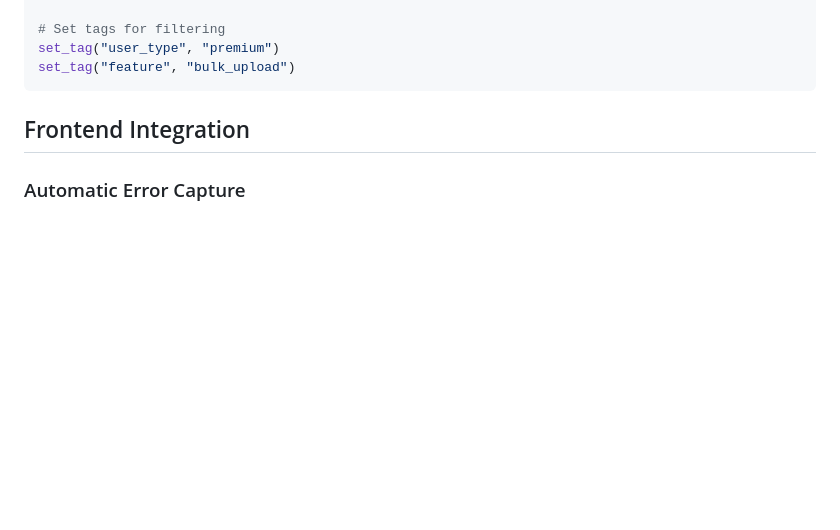
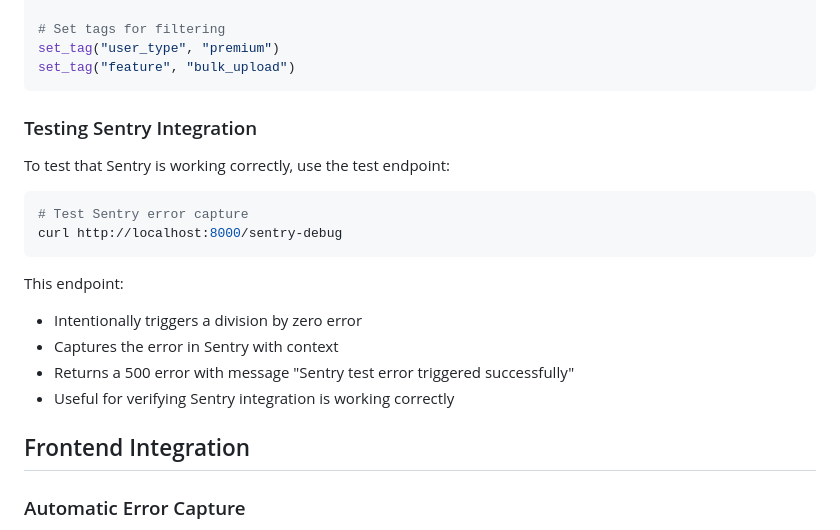
Before and after one commit to masseyis/tdg, a Markdown page: SENTRY_SETUP.md, the part around the change. GitHub-like rendering; blank space fills up the shorter version.

Commit message:
docs: Add Sentry test endpoint documentation
- Document /sentry-debug endpoint in SENTRY_SETUP.md
- Explain how to test Sentry integration
- Provide curl command example
- Describe what the endpoint does and returns
- Help users verify Sentry is working correctly

````diff
--- a/SENTRY_SETUP.md
+++ b/SENTRY_SETUP.md
@@ -70,6 +70,21 @@ capture_message("User uploaded large file", level="info", context={
 set_tag("user_type", "premium")
 set_tag("feature", "bulk_upload")
 ```
+
+### Testing Sentry Integration
+
+To test that Sentry is working correctly, use the test endpoint:
+
+```bash
+# Test Sentry error capture
+curl http://localhost:8000/sentry-debug
+```
+
+This endpoint:
+- Intentionally triggers a division by zero error
+- Captures the error in Sentry with context
+- Returns a 500 error with message "Sentry test error triggered successfully"
+- Useful for verifying Sentry integration is working correctly
 
 ## Frontend Integration
 
````
